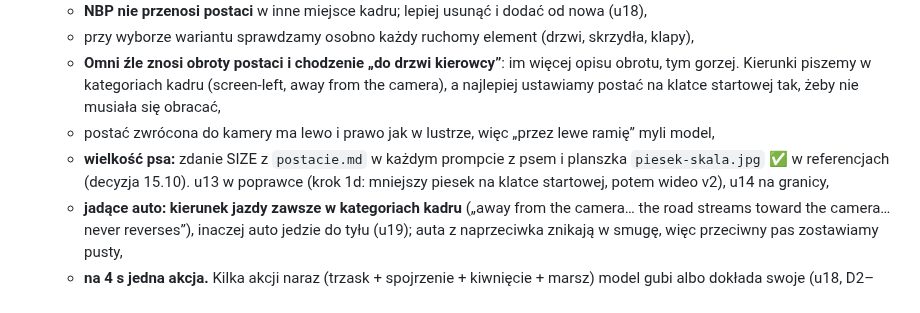
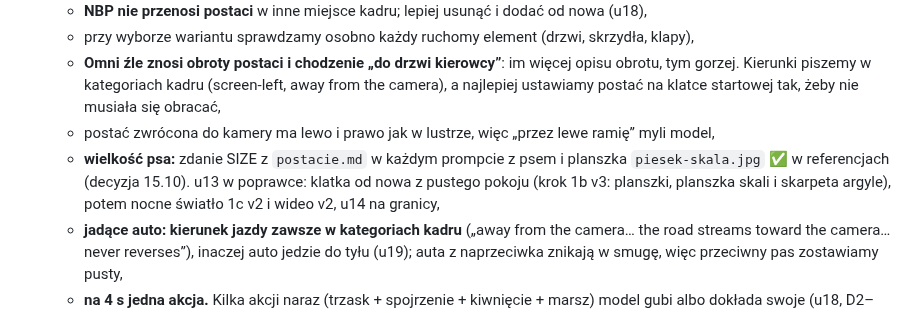
Before and after one commit to janbiodrowicz-source/Strategia-, a Markdown page: teledysk/STATUS.md, the part around the change. GitHub-like rendering.

```diff
--- a/teledysk/STATUS.md
+++ b/teledysk/STATUS.md
@@ -21,7 +21,7 @@ Ostatnia aktualizacja: 14.10.2026
    - przy wyborze wariantu sprawdzamy osobno każdy ruchomy element (drzwi, skrzydła, klapy),
    - **Omni źle znosi obroty postaci i chodzenie „do drzwi kierowcy”**: im więcej opisu obrotu, tym gorzej. Kierunki piszemy w kategoriach kadru (screen-left, away from the camera), a najlepiej ustawiamy postać na klatce startowej tak, żeby nie musiała się obracać,
    - postać zwrócona do kamery ma lewo i prawo jak w lustrze, więc „przez lewe ramię” myli model,
-   - **wielkość psa:** zdanie SIZE z `postacie.md` w każdym prompcie z psem i planszka `piesek-skala.jpg` ✅ w referencjach (decyzja 15.10). u13 w poprawce (krok 1d: mniejszy piesek na klatce startowej, potem wideo v2), u14 na granicy,
+   - **wielkość psa:** zdanie SIZE z `postacie.md` w każdym prompcie z psem i planszka `piesek-skala.jpg` ✅ w referencjach (decyzja 15.10). u13 w poprawce: klatka od nowa z pustego pokoju (krok 1b v3: planszki, planszka skali i skarpeta argyle), potem nocne światło 1c v2 i wideo v2, u14 na granicy,
    - **jadące auto: kierunek jazdy zawsze w kategoriach kadru** („away from the camera… the road streams toward the camera… never reverses”), inaczej auto jedzie do tyłu (u19); auta z naprzeciwka znikają w smugę, więc przeciwny pas zostawiamy pusty,
    - **na 4 s jedna akcja.** Kilka akcji naraz (trzask + spojrzenie + kiwnięcie + marsz) model gubi albo dokłada swoje (u18, D2–D9),
    - napisy z polskimi znakami („KSIĄŻKI”) i tablica („WA 12345”) wychodzą, gdy są w prompcie i w referencji (`auto.png`).
```
Also changed, not shown: teledysk/prompty/u13-skarpetka.md (+27 -0 lines).
